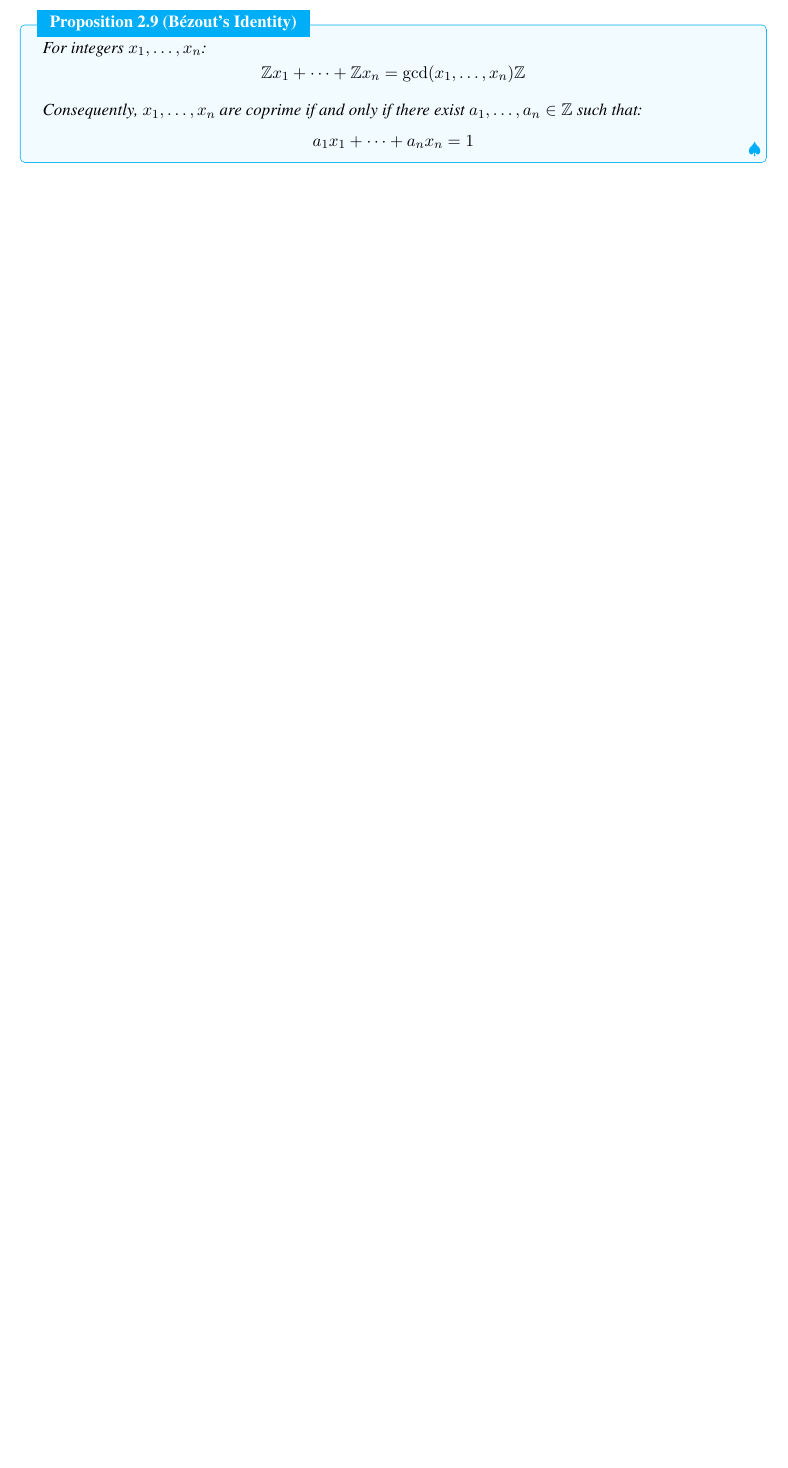
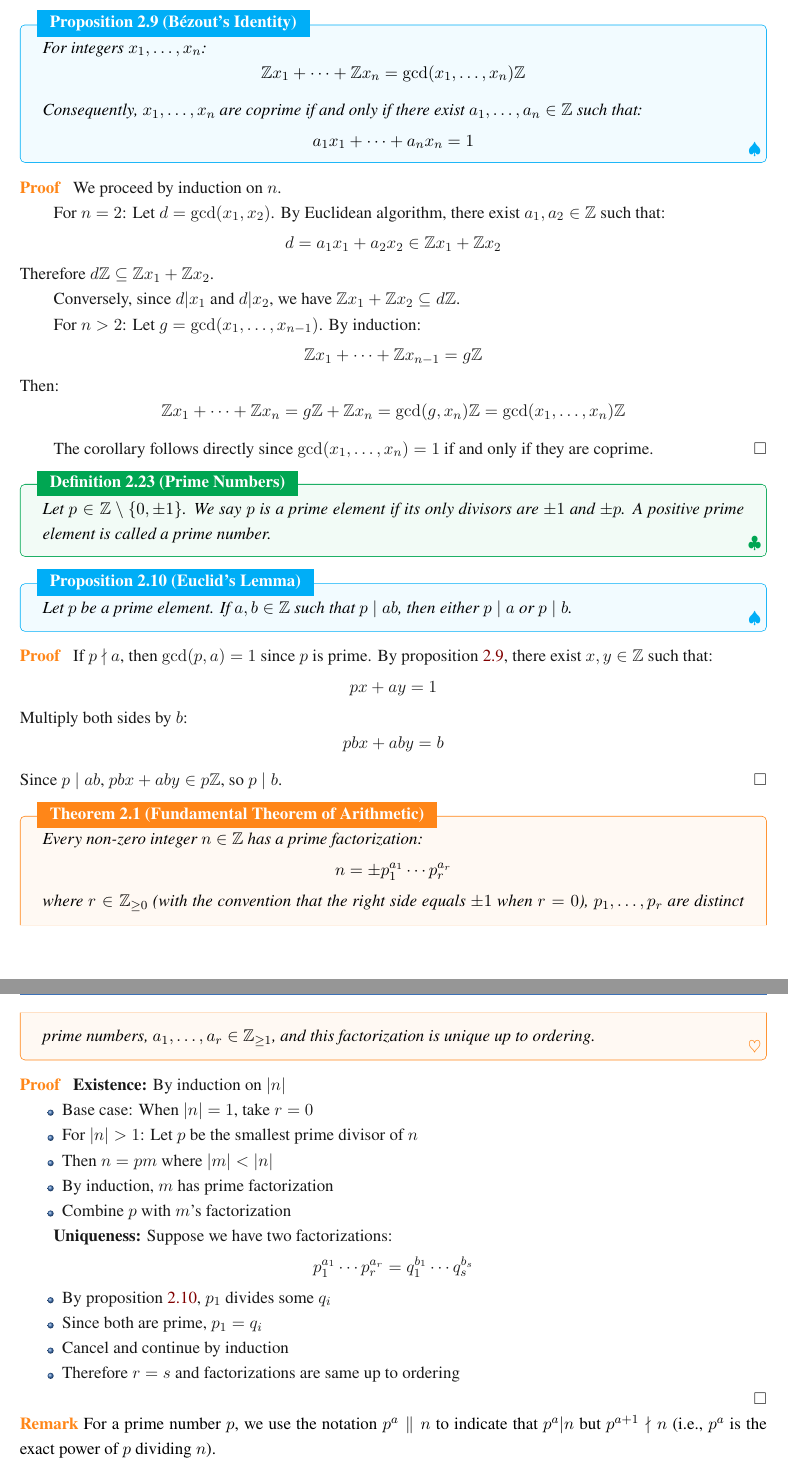
Before and after one commit to jiahaoxiang2000/MATH, a LaTeX thesis (AbstractAlgebra/note/abstractAlgeNote.tex): part of page 13 of 20 before the commit and two parts of pages 13 and 14 of 21 after it, the two joined at a grey line, cut so that both start at the same text, the shorter picture padded with empty space. Compiled offline with XeLaTeX; a missing font is replaced by an installed copy or a similar font.

Commit message:
add propositions and definitions related to prime numbers and the Fundamental Theorem of Arithmetic

```diff
--- a/AbstractAlgebra/note/abstractAlgeNote.tex
+++ b/AbstractAlgebra/note/abstractAlgeNote.tex
@@ -618,3 +618,82 @@ Now let us further explain the previously raised question: What is algebra?
     a_1x_1 + \cdots + a_nx_n = 1
   \]
 \end{proposition}
+
+\begin{proof}
+  We proceed by induction on $n$.
+
+  For $n=2$: Let $d = \gcd(x_1,x_2)$. By Euclidean algorithm, there exist $a_1,a_2 \in \mathbb{Z}$ such that:
+  \[
+    d = a_1x_1 + a_2x_2 \in \mathbb{Z}x_1 + \mathbb{Z}x_2
+  \]
+  Therefore $d\mathbb{Z} \subseteq \mathbb{Z}x_1 + \mathbb{Z}x_2$.
+
+  Conversely, since $d|x_1$ and $d|x_2$, we have $\mathbb{Z}x_1 + \mathbb{Z}x_2 \subseteq d\mathbb{Z}$.
+
+  For $n > 2$: Let $g = \gcd(x_1,\ldots,x_{n-1})$. By induction:
+  \[
+    \mathbb{Z}x_1 + \cdots + \mathbb{Z}x_{n-1} = g\mathbb{Z}
+  \]
+  Then:
+  \[
+    \mathbb{Z}x_1 + \cdots + \mathbb{Z}x_n = g\mathbb{Z} + \mathbb{Z}x_n = \gcd(g,x_n)\mathbb{Z} = \gcd(x_1,\ldots,x_n)\mathbb{Z}
+  \]
+
+  The corollary follows directly since $\gcd(x_1,\ldots,x_n) = 1$ if and only if they are coprime.
+\end{proof}
+
+\begin{definition}[Prime Numbers]
+  Let $p \in \mathbb{Z} \setminus \{0,\pm1\}$. We say $p$ is a prime element if its only divisors are $\pm1$ and $\pm p$.
+  A positive prime element is called a prime number.
+\end{definition}
+
+\begin{proposition}[Euclid's Lemma]{euclids_lemma}
+  Let $p$ be a prime element. If $a,b \in \mathbb{Z}$ such that $p\mid ab$, then either $p\mid a$ or $p\mid b$.
+\end{proposition}
+
+\begin{proof}
+  If $p \nmid a$, then $\gcd(p,a) = 1$ since $p$ is prime.
+  By proposition~\ref{pro:bezouts_identity}, there exist $x,y \in \mathbb{Z}$ such that:
+  \[
+    px + ay = 1
+  \]
+  Multiply both sides by $b$:
+  \[
+    pbx + aby = b
+  \]
+  Since $p\mid ab$, $pbx+aby \in p\mathbb{Z}$, so $p\mid b$.
+\end{proof}
+
+\begin{theorem}[Fundamental Theorem of Arithmetic]
+  Every non-zero integer $n \in \mathbb{Z}$ has a prime factorization:
+  \[
+    n = \pm p_1^{a_1}\cdots p_r^{a_r}
+  \]
+  where $r \in \mathbb{Z}_{\geq 0}$ (with the convention that the right side equals $\pm 1$ when $r=0$), $p_1,\ldots,p_r$ are distinct prime numbers, $a_1,\ldots,a_r \in \mathbb{Z}_{\geq 1}$, and this factorization is unique up to ordering.
+\end{theorem}
+
+\begin{proof}
+  \textbf{Existence:} By induction on $|n|$
+  \begin{itemize}
+    \item Base case: When $|n|=1$, take $r=0$
+    \item For $|n|>1$: Let $p$ be the smallest prime divisor of $n$
+    \item Then $n = pm$ where $|m| < |n|$
+    \item By induction, $m$ has prime factorization
+    \item Combine $p$ with $m$'s factorization
+  \end{itemize}
+
+  \textbf{Uniqueness:} Suppose we have two factorizations:
+  \[
+    p_1^{a_1}\cdots p_r^{a_r} = q_1^{b_1}\cdots q_s^{b_s}
+  \]
+  \begin{itemize}
+    \item By proposition~\ref{pro:euclids_lemma}, $p_1$ divides some $q_i$
+    \item Since both are prime, $p_1 = q_i$
+    \item Cancel and continue by induction
+    \item Therefore $r=s$ and factorizations are same up to ordering
+  \end{itemize}
+\end{proof}
+
+\begin{remark}
+  For a prime number $p$, we use the notation $p^a \parallel n$ to indicate that $p^a|n$ but $p^{a+1} \nmid n$ (i.e., $p^a$ is the exact power of $p$ dividing $n$).
+\end{remark}
```
Also changed, not shown: AbstractAlgebra/note/abstractAlgeNote.pdf, AbstractAlgebra/note/abstractAlgeNote.tex (23 more changed lines).
